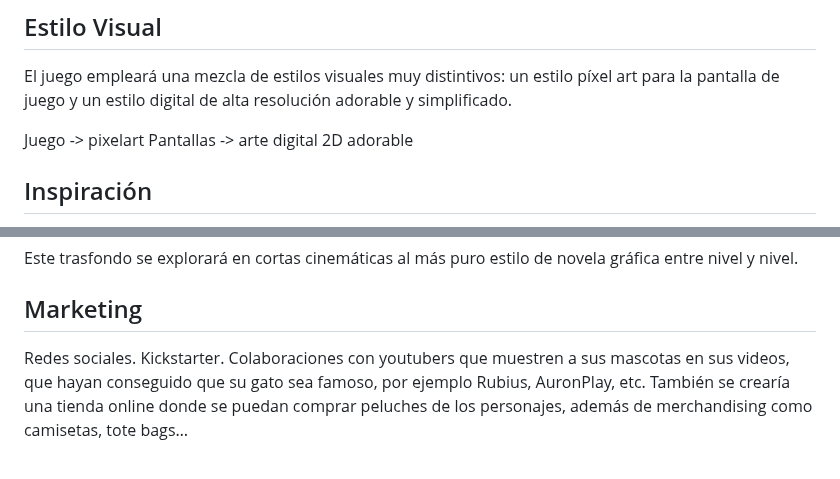
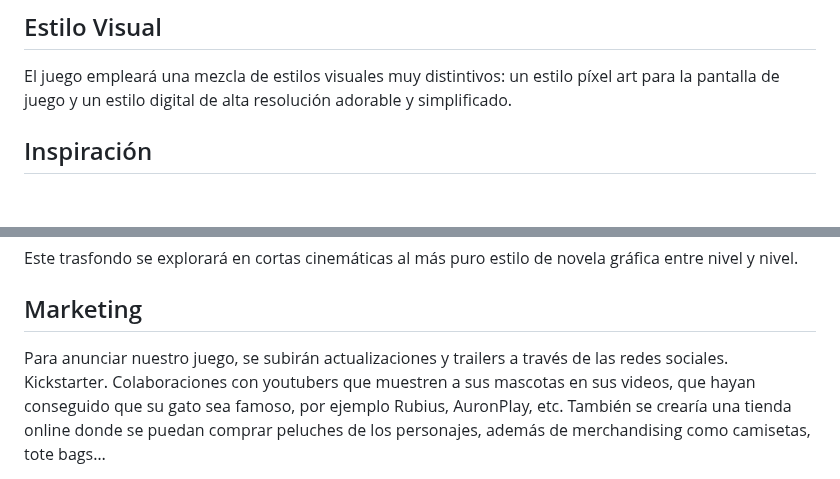
Before and after one commit to byniteyt/Juegos-en-Red, a Markdown page: README.md, 2 parts joined by grey strips. Drawn GitHub-style; blank space fills up the shorter version.

```diff
--- a/README.md
+++ b/README.md
@@ -80,11 +80,6 @@ Pokemon Rubí / Zafiro
 
 El juego empleará una mezcla de estilos visuales muy distintivos: un estilo píxel art para la pantalla de juego y un estilo digital de alta resolución adorable y simplificado.
 
-Juego \-\> pixelart
-Pantallas \-\> arte digital 2D adorable
-
-
-
 ## Inspiración
 
 La idea principal y las mecánicas están basadas en el juego de Crossy Road. Todo el tema de la perspectiva está inspirado en juegos como los inicios de Pokemon.
@@ -135,7 +130,7 @@ Este trasfondo se explorará en cortas cinemáticas al más puro estilo de novel
 
 ## Marketing
 
-Redes sociales.
+Para anunciar nuestro juego, se subirán actualizaciones y trailers a través de las redes sociales.
 Kickstarter.
 Colaboraciones con youtubers que muestren a sus mascotas en sus videos, que hayan conseguido que su gato sea famoso, por ejemplo Rubius, AuronPlay, etc.
 También se crearía una tienda online donde se puedan comprar peluches de los personajes, además de merchandising como camisetas, tote bags…
```
